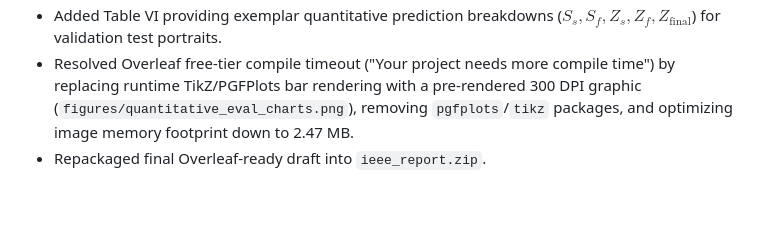
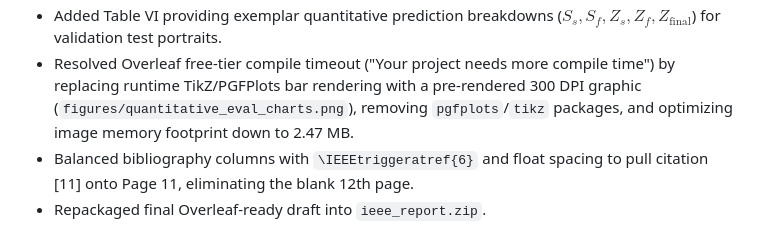
Before and after one commit to COSMIC-ATOM97/morph-detection, a Markdown page: .okf/log.md, the part around the change. GitHub-like rendering; blank space fills up the shorter version.

Commit message:
docs(okf): record bibliography pagination balance fix

```diff
--- a/.okf/log.md
+++ b/.okf/log.md
@@ -25,4 +25,5 @@ type: log
 - Added qualitative forensic analysis figure (`figures/qualitative_samples.png`, Figure 5) displaying genuine, landmark morph, generative latent morph, and print-scan portraits alongside high-pass Laplacian frequency residuals $R = |I * K|$.
 - Added Table VI providing exemplar quantitative prediction breakdowns ($S_s, S_f, Z_s, Z_f, Z_{\text{final}}$) for validation test portraits.
 - Resolved Overleaf free-tier compile timeout ("Your project needs more compile time") by replacing runtime TikZ/PGFPlots bar rendering with a pre-rendered 300 DPI graphic (`figures/quantitative_eval_charts.png`), removing `pgfplots`/`tikz` packages, and optimizing image memory footprint down to 2.47 MB.
+- Balanced bibliography columns with `\IEEEtriggeratref{6}` and float spacing to pull citation [11] onto Page 11, eliminating the blank 12th page.
 - Repackaged final Overleaf-ready draft into `ieee_report.zip`.
```
